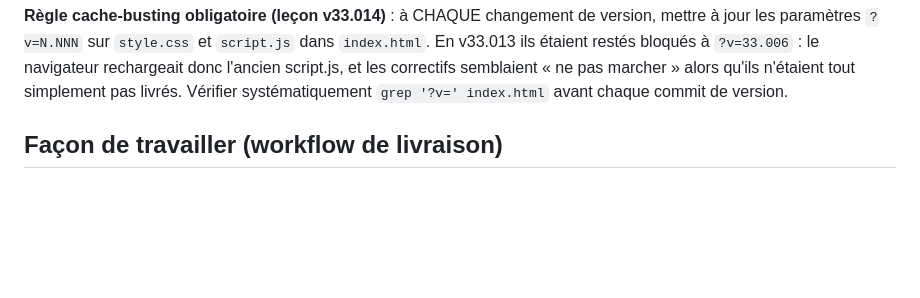
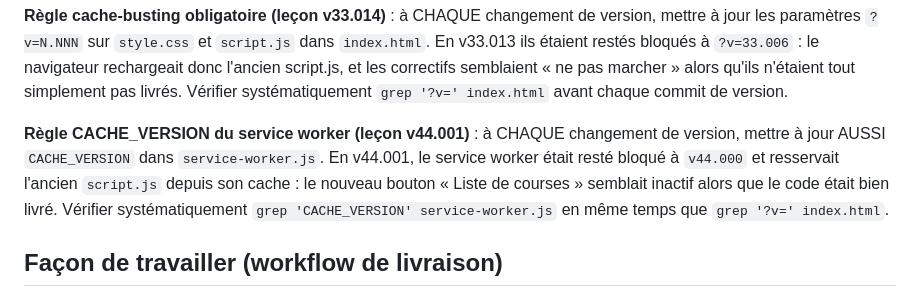
Before and after one commit to NicoEveil/menu, a Markdown page: AGENTS.md, the part around the change. GitHub-like rendering; blank space fills up the shorter version.

Commit message:
docs: regle CACHE_VERSION du service worker a mettre a jour a chaque changement de version (lecon v44.001)
Co-authored-by: NicoEveil <NicoEveil@users.noreply.github.com>

```diff
--- a/AGENTS.md
+++ b/AGENTS.md
@@ -21,6 +21,8 @@ Les correctifs entre versions stables incrémentent le patch (`v24.001`, `v24.00
 **Règle de version affichée** : à chaque changement de version, mettre à jour AUSSI le badge de version affiché sur le site juste après le titre (`<span class="version">vN.NNN</span>` dans le `<h1>` de `index.html`). Ce badge doit toujours correspondre à la version des paramètres de cache-busting.
 
 **Règle cache-busting obligatoire (leçon v33.014)** : à CHAQUE changement de version, mettre à jour les paramètres `?v=N.NNN` sur `style.css` et `script.js` dans `index.html`. En v33.013 ils étaient restés bloqués à `?v=33.006` : le navigateur rechargeait donc l'ancien script.js, et les correctifs semblaient « ne pas marcher » alors qu'ils n'étaient tout simplement pas livrés. Vérifier systématiquement `grep '?v=' index.html` avant chaque commit de version.
+
+**Règle CACHE_VERSION du service worker (leçon v44.001)** : à CHAQUE changement de version, mettre à jour AUSSI `CACHE_VERSION` dans `service-worker.js`. En v44.001, le service worker était resté bloqué à `v44.000` et resservait l'ancien `script.js` depuis son cache : le nouveau bouton « Liste de courses » semblait inactif alors que le code était bien livré. Vérifier systématiquement `grep 'CACHE_VERSION' service-worker.js` en même temps que `grep '?v=' index.html`.
 
 ## Façon de travailler (workflow de livraison)
 
```
